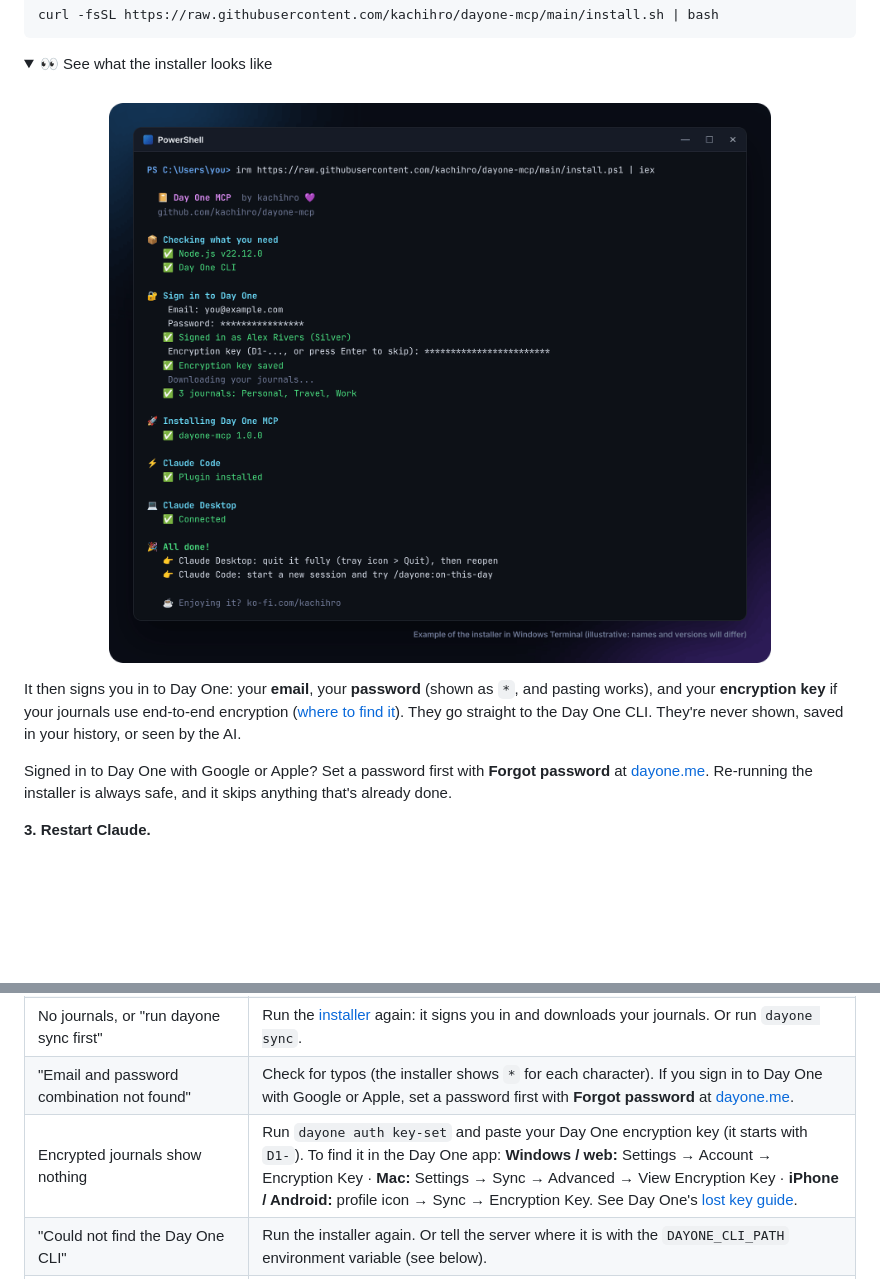
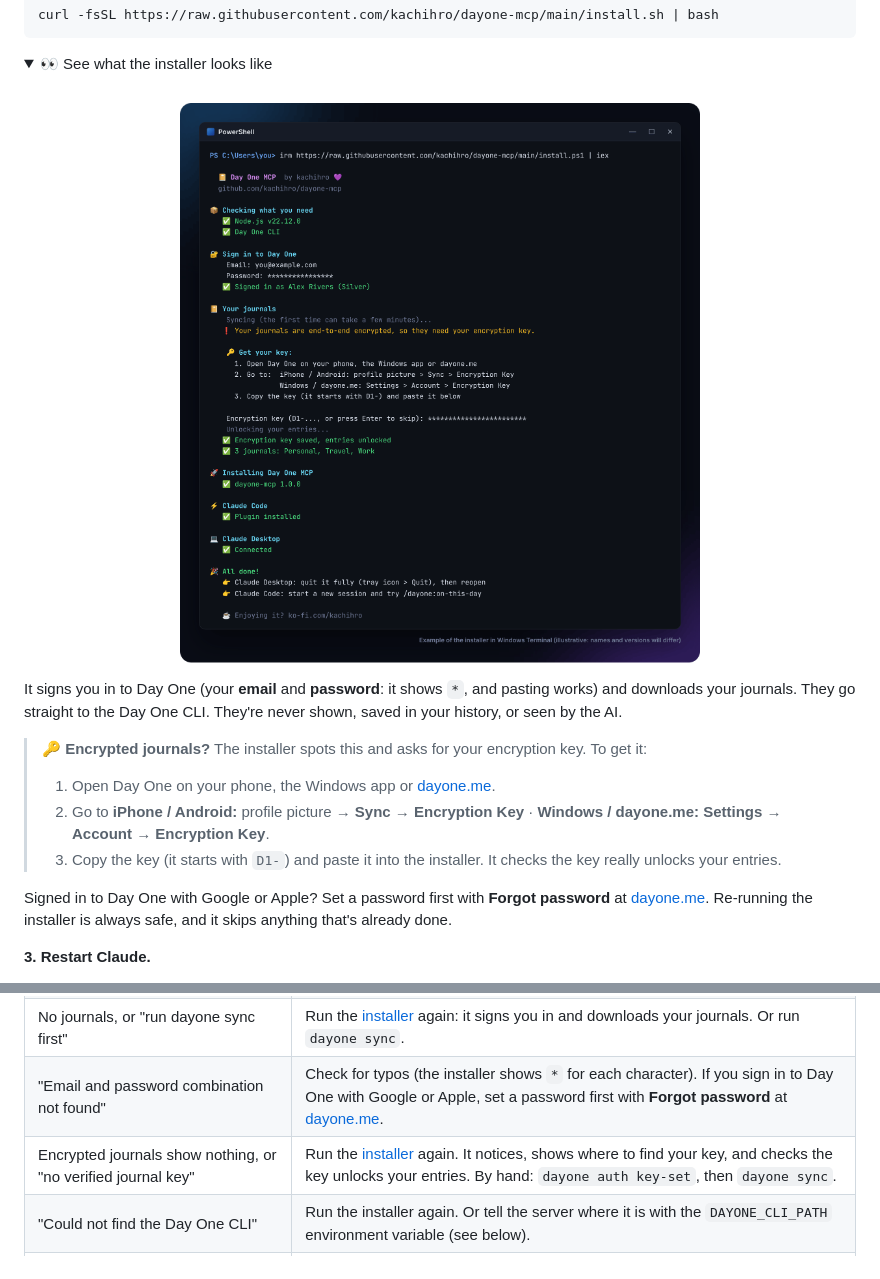
Before and after one commit to kachihro/dayone-mcp, a Markdown page: README.md, 2 parts joined by grey strips. Drawn GitHub-style; pictures changed too: docs/images/installer.png; folded sections open; blank space fills up the shorter version.

Commit message:
Installer: detect encrypted journals and help add the encryption key
- Sign in only when not already signed in (dayone auth whoami)
- Always sync, detect 'no verified journal key', show 3 steps to find
  the key, ask for it securely, re-sync and confirm entries unlock
- README key steps, troubleshooting row and installer image updated

```diff
--- a/README.md
+++ b/README.md
@@ -75,10 +75,14 @@ curl -fsSL https://raw.githubusercontent.com/kachihro/dayone-mcp/main/install.sh
 <img src="docs/images/installer.png" alt="Example installer output in PowerShell: it checks Node.js and the Day One CLI, finds 3 journals, installs the server, installs the Claude Code plugin, connects Claude Desktop, and says All done." width="100%">
 </details>
 
-It then signs you in to Day One: your **email**, your **password** (shown as `*`, and pasting
-works), and your **encryption key** if your journals use end-to-end encryption
-([where to find it](#troubleshooting)). They go straight to the Day One CLI. They're never shown,
-saved in your history, or seen by the AI.
+It signs you in to Day One (your **email** and **password**: it shows `*`, and pasting works) and
+downloads your journals. They go straight to the Day One CLI. They're never shown, saved in your
+history, or seen by the AI.
+
+> 🔑 **Encrypted journals?** The installer spots this and asks for your encryption key. To get it:
+> 1. Open Day One on your phone, the Windows app or [dayone.me](https://dayone.me).
+> 2. Go to **iPhone / Android:** profile picture → **Sync** → **Encryption Key** · **Windows / dayone.me:** **Settings** → **Account** → **Encryption Key**.
+> 3. Copy the key (it starts with `D1-`) and paste it into the installer. It checks the key really unlocks your entries.
 
 Signed in to Day One with Google or Apple? Set a password first with **Forgot password** at
 [dayone.me](https://dayone.me). Re-running the installer is always safe, and it skips anything
@@ -348,7 +352,7 @@ Using Claude Code? Run **`/dayone:setup`** first. It checks each piece and tells
 | The installer didn't connect Claude | Install Claude Desktop or Claude Code first, then run the installer again. |
 | No journals, or "run dayone sync first" | Run the [installer](#quick-start) again: it signs you in and downloads your journals. Or run `dayone sync`. |
 | "Email and password combination not found" | Check for typos (the installer shows `*` for each character). If you sign in to Day One with Google or Apple, set a password first with **Forgot password** at [dayone.me](https://dayone.me). |
-| Encrypted journals show nothing | Run `dayone auth key-set` and paste your Day One encryption key (it starts with `D1-`). To find it in the Day One app: **Windows / web:** Settings → Account → Encryption Key · **Mac:** Settings → Sync → Advanced → View Encryption Key · **iPhone / Android:** profile icon → Sync → Encryption Key. See Day One's [lost key guide](https://dayoneapp.com/guides/troubleshooting/finding-a-lost-encryption-key/). |
+| Encrypted journals show nothing, or "no verified journal key" | Run the [installer](#quick-start) again. It notices, shows where to find your key, and checks the key unlocks your entries. By hand: `dayone auth key-set`, then `dayone sync`. |
 | "Could not find the Day One CLI" | Run the installer again. Or tell the server where it is with the `DAYONE_CLI_PATH` environment variable (see below). |
 | Claude Code: `plugin:dayone:dayone` failed in `/mcp` | The first start downloads the server, which can time out on a slow connection. Restart Claude Code. |
 | Claude Code: tools don't appear | Start a **new** session after installing. |
```
Also changed, not shown: CHANGELOG.md (+2 -0 lines), 2 other files.
